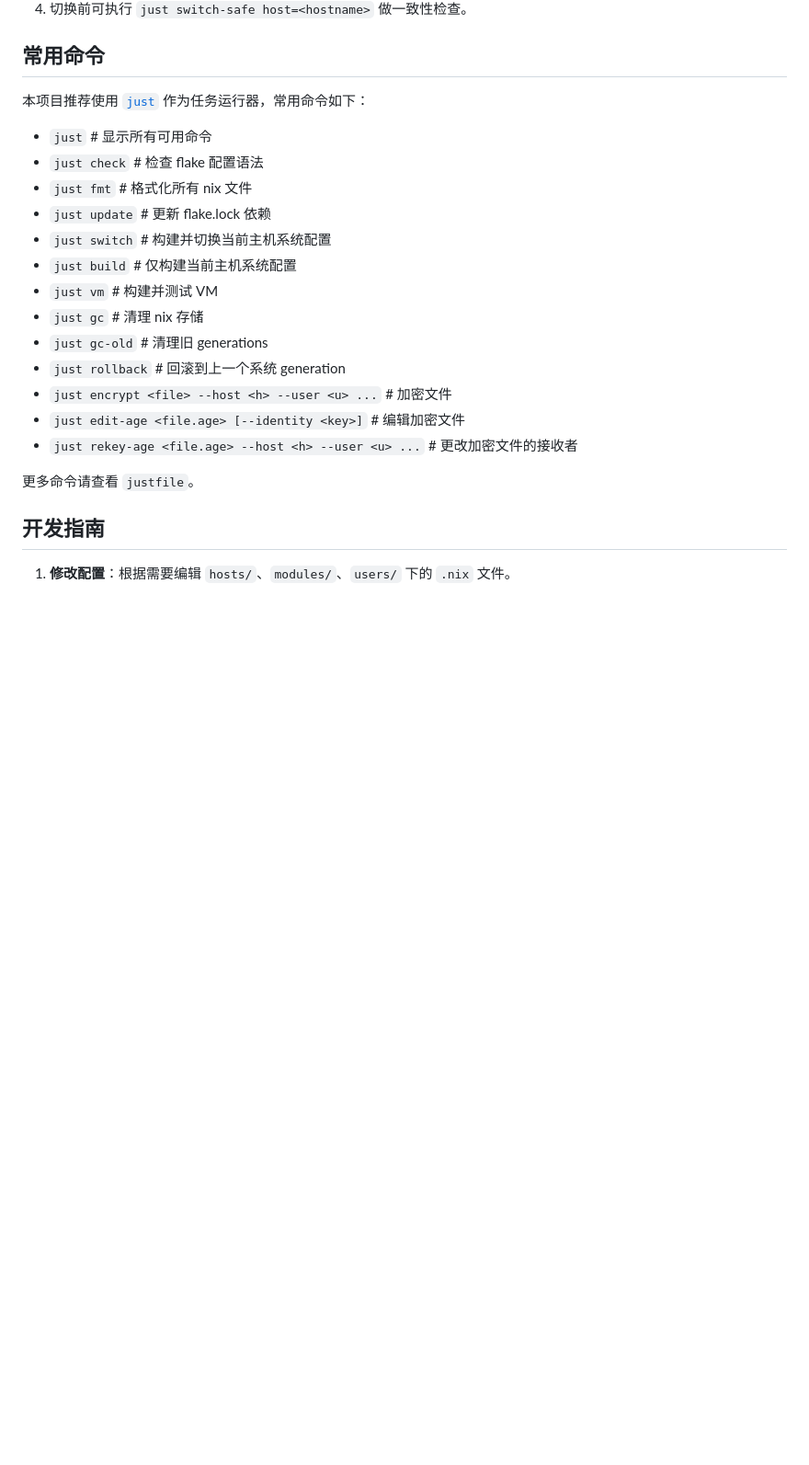
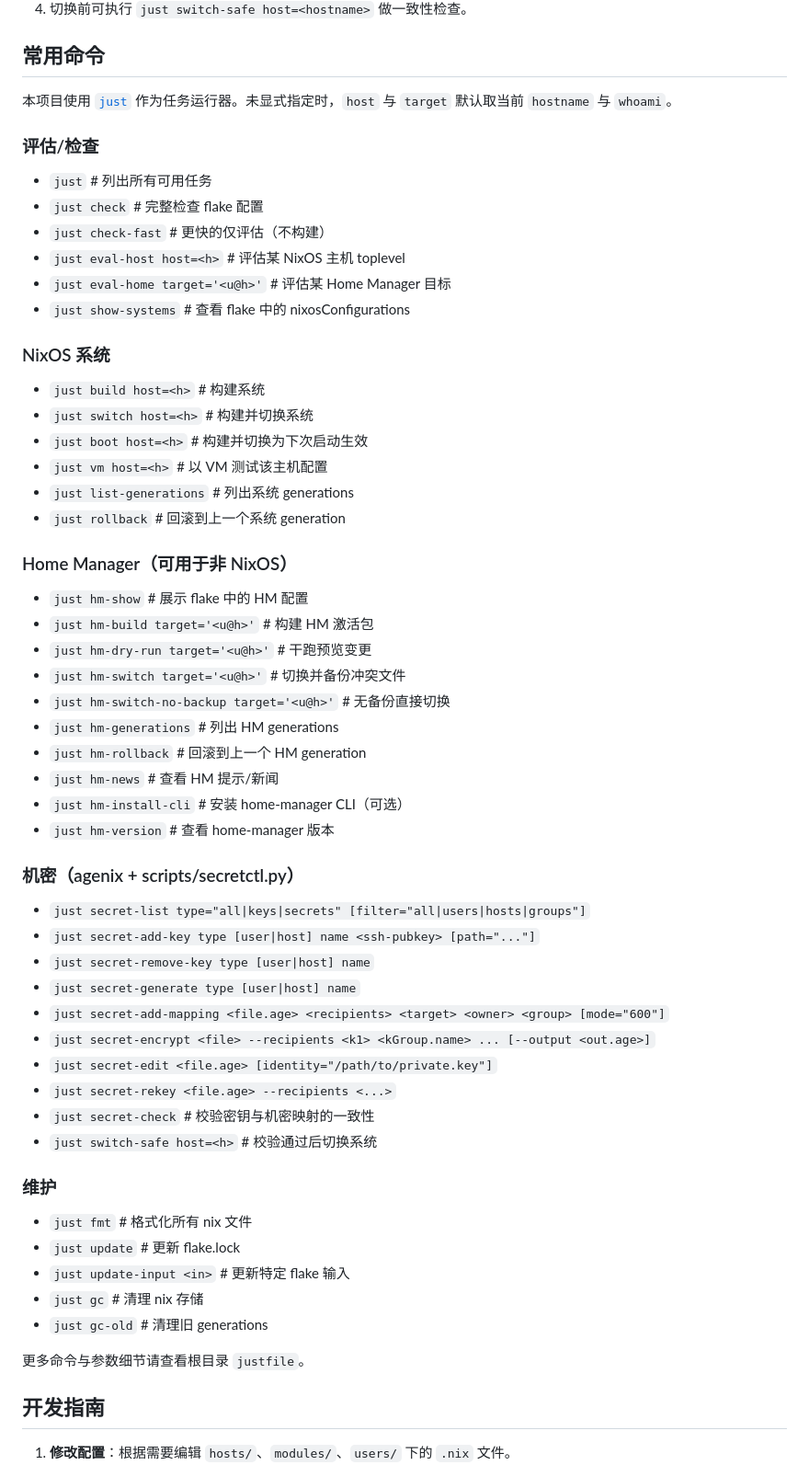
Before and after one commit to longredzhong/nixos-configuration, a Markdown page: README.md, the part around the change. Shown: that part at 92% size. GitHub-like rendering; blank space fills up the shorter version.

Commit message:
refactor(readme): 🔄 update command section for clarity
- Enhanced the organization of commands for better readability.
- Added specific sections for evaluating, NixOS system commands, Home Manager commands, and secret management.
- Removed redundant command descriptions and streamlined the content.

```diff
--- a/README.md
+++ b/README.md
@@ -124,23 +124,61 @@ WSL 与 NixOS 主机步骤类似，但需要导入 WSL 专属模块：
 
 ## 常用命令
 
-本项目推荐使用 [`just`](https://github.com/casey/just) 作为任务运行器，常用命令如下：
+本项目使用 [`just`](https://github.com/casey/just) 作为任务运行器。未显式指定时，`host` 与 `target` 默认取当前 `hostname` 与 `whoami`。
 
-- `just`                  # 显示所有可用命令
-- `just check`            # 检查 flake 配置语法
-- `just fmt`              # 格式化所有 nix 文件
-- `just update`           # 更新 flake.lock 依赖
-- `just switch`           # 构建并切换当前主机系统配置
-- `just build`            # 仅构建当前主机系统配置
-- `just vm`               # 构建并测试 VM
-- `just gc`               # 清理 nix 存储
-- `just gc-old`           # 清理旧 generations
-- `just rollback`         # 回滚到上一个系统 generation
-- `just encrypt <file> --host <h> --user <u> ...` # 加密文件
-- `just edit-age <file.age> [--identity <key>]`       # 编辑加密文件
-- `just rekey-age <file.age> --host <h> --user <u> ...` # 更改加密文件的接收者
+### 评估/检查
 
-更多命令请查看 `justfile`。
+- `just`                        # 列出所有可用任务
+- `just check`                  # 完整检查 flake 配置
+- `just check-fast`             # 更快的仅评估（不构建）
+- `just eval-host host=<h>`     # 评估某 NixOS 主机 toplevel
+- `just eval-home target='<u@h>'` # 评估某 Home Manager 目标
+- `just show-systems`           # 查看 flake 中的 nixosConfigurations
+
+### NixOS 系统
+
+- `just build host=<h>`         # 构建系统
+- `just switch host=<h>`        # 构建并切换系统
+- `just boot host=<h>`          # 构建并切换为下次启动生效
+- `just vm host=<h>`            # 以 VM 测试该主机配置
+- `just list-generations`       # 列出系统 generations
+- `just rollback`               # 回滚到上一个系统 generation
+
+### Home Manager（可用于非 NixOS）
+
+- `just hm-show`                        # 展示 flake 中的 HM 配置
+- `just hm-build target='<u@h>'`        # 构建 HM 激活包
+- `just hm-dry-run target='<u@h>'`      # 干跑预览变更
+- `just hm-switch target='<u@h>'`       # 切换并备份冲突文件
+- `just hm-switch-no-backup target='<u@h>'` # 无备份直接切换
+- `just hm-generations`                 # 列出 HM generations
+- `just hm-rollback`                    # 回滚到上一个 HM generation
+- `just hm-news`                        # 查看 HM 提示/新闻
+- `just hm-install-cli`                 # 安装 home-manager CLI（可选）
+- `just hm-version`                     # 查看 home-manager 版本
+
+### 机密（agenix + scripts/secretctl.py）
+
+- `just secret-list type="all|keys|secrets" [filter="all|users|hosts|groups"]`
+- `just secret-add-key type [user|host] name <ssh-pubkey> [path="..."]`
+- `just secret-remove-key type [user|host] name`
+- `just secret-generate type [user|host] name`
+- `just secret-add-mapping <file.age> <recipients> <target> <owner> <group> [mode="600"]`
+- `just secret-encrypt <file> --recipients <k1> <kGroup.name> ... [--output <out.age>]`
+- `just secret-edit <file.age> [identity="/path/to/private.key"]`
+- `just secret-rekey <file.age> --recipients <...>`
+- `just secret-check`                     # 校验密钥与机密映射的一致性
+- `just switch-safe host=<h>`             # 校验通过后切换系统
+
+### 维护
+
+- `just fmt`               # 格式化所有 nix 文件
+- `just update`            # 更新 flake.lock
+- `just update-input <in>` # 更新特定 flake 输入
+- `just gc`                # 清理 nix 存储
+- `just gc-old`            # 清理旧 generations
+
+更多命令与参数细节请查看根目录 `justfile`。
 
 ## 开发指南
 
```
